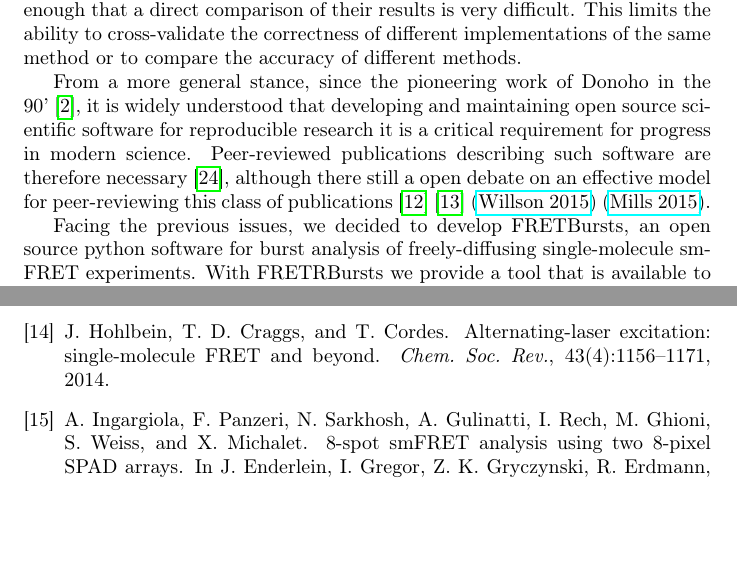
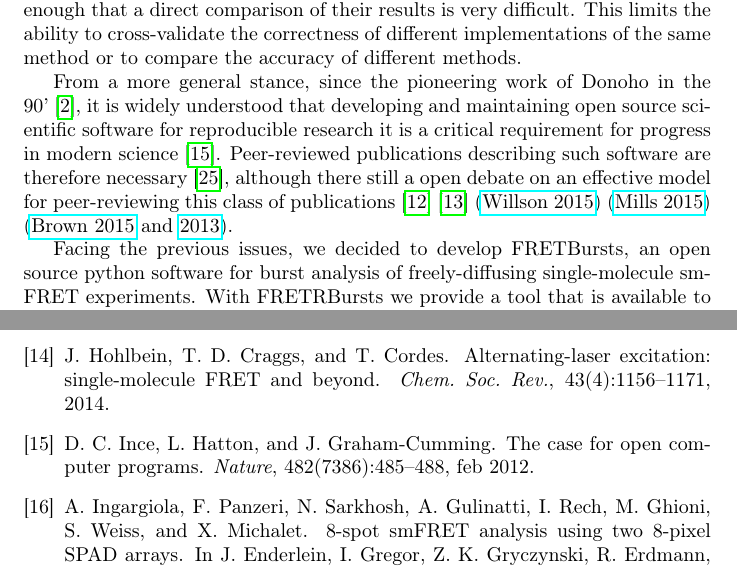
Before and after one commit to tritemio/fretbursts_paper, a LaTeX paper (main.tex, which reads Introduction.tex): two parts of pages 3 and 21 of 23, joined at a grey line, cut so that both start at the same text, the shorter picture padded with empty space. Compiled offline with pdfLaTeX.

Commit message:
edited Introduction.tex

```diff
--- a/Introduction.tex
+++ b/Introduction.tex
@@ -44,11 +44,12 @@ of different methods.
 From a more general stance, since the pioneering work of Donoho in the 90'~\cite{Buckheit_1995},
 it is widely understood that developing and maintaining open source scientific software
 for reproducible research it is a critical requirement for progress in modern
-science. Peer-reviewed publications describing such software are therefore necessary~\cite{Pradal_2013},
+science~\cite{Ince_2012}. Peer-reviewed publications describing such software are therefore necessary~\cite{Pradal_2013},
 although there still a open debate on an effective model for peer-reviewing this
 class of publications~\cite{Check_Hayden_2013}\cite{Check_Hayden_2015}
 (\href{https://software-carpentry.org/blog/2015/04/quality-is-free-getting-there-isnt.html}{Willson 2015})
-(\href{http://https://www.mozillascience.org/effective-code-review-for-journals}{Mills 2015}).
+(\href{http://https://www.mozillascience.org/effective-code-review-for-journals}{Mills 2015})
+(\href{http://http://ivory.idyll.org/blog/2015-we-live-in-a-bubble.html}{Brown 2015} and \href{http://http://ivory.idyll.org/blog/on-code-review-of-scientific-code.html}{2013}).
 
 Facing the previous issues, we decided to develop FRETBursts,
 an open source python software for burst analysis of freely-diffusing
```
